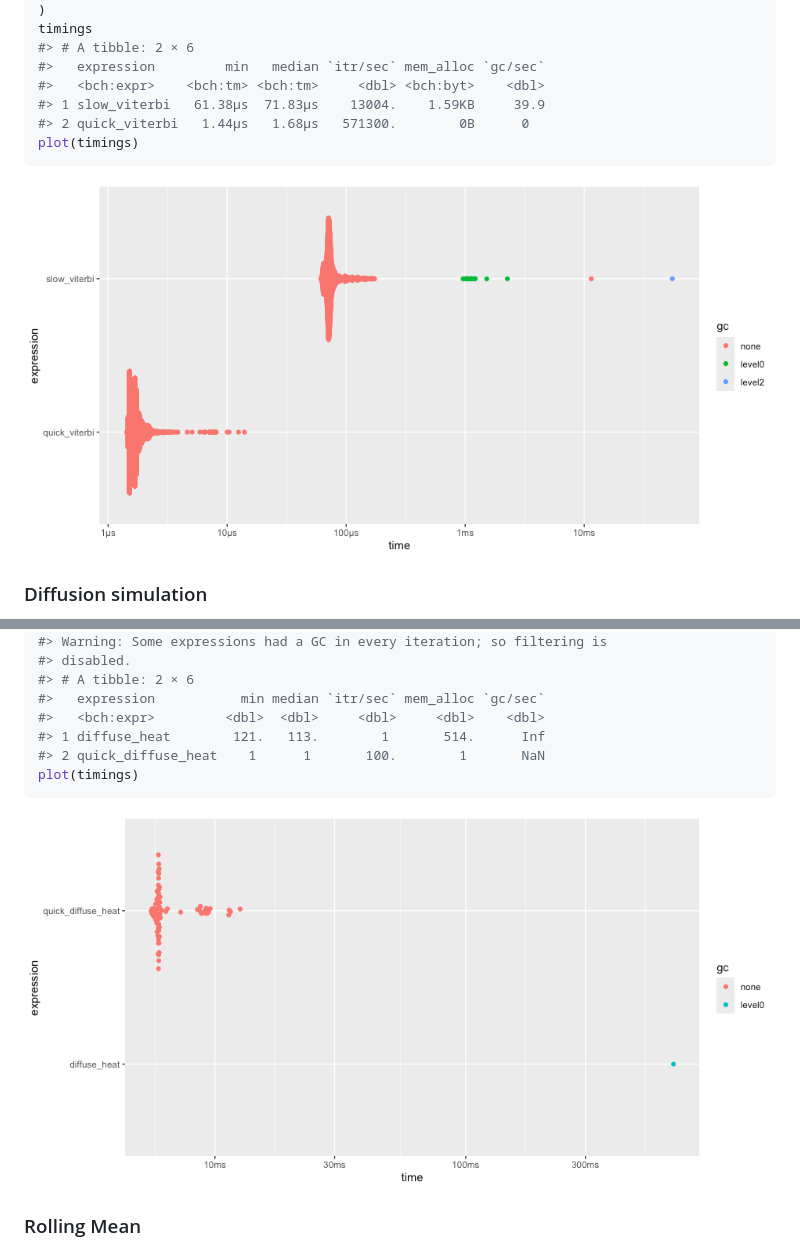
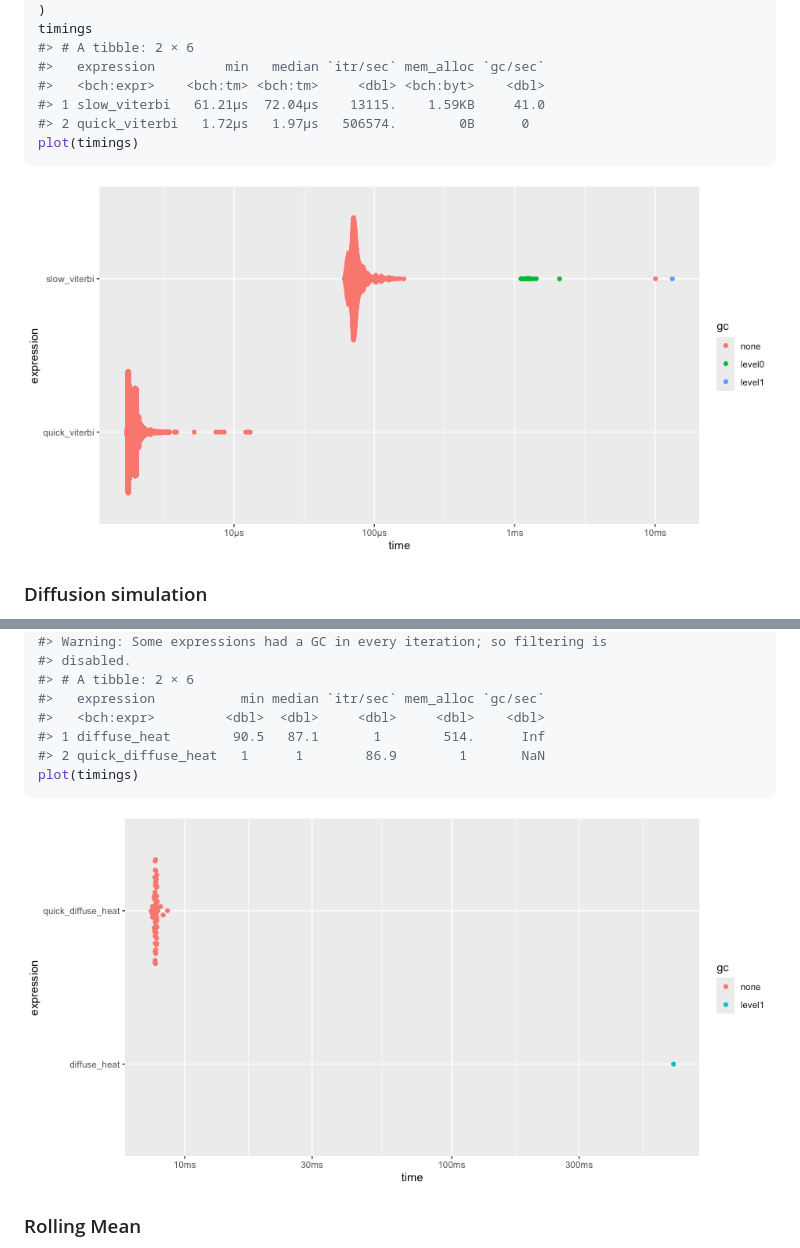
Before and after one commit to t-kalinowski/quickr, a Markdown page: README.md, 2 parts joined by grey strips. GitHub-like rendering; pictures changed too: man/figures/README-unnamed-chunk-6-1.png, man/figures/README-unnamed-chunk-7-1.png.

````diff
--- a/README.md
+++ b/README.md
@@ -282,8 +282,8 @@ timings
 #> # A tibble: 2 × 6
 #>   expression         min   median `itr/sec` mem_alloc `gc/sec`
 #>   <bch:expr>    <bch:tm> <bch:tm>     <dbl> <bch:byt>    <dbl>
-#> 1 slow_viterbi   61.38µs  71.83µs    13004.    1.59KB     39.9
-#> 2 quick_viterbi   1.44µs   1.68µs   571300.        0B      0
+#> 1 slow_viterbi   61.21µs  72.04µs    13115.    1.59KB     41.0
+#> 2 quick_viterbi   1.72µs   1.97µs   506574.        0B      0
 plot(timings)
 ```
 
@@ -367,8 +367,8 @@ summary(timings, relative = TRUE)
 #> # A tibble: 2 × 6
 #>   expression           min median `itr/sec` mem_alloc `gc/sec`
 #>   <bch:expr>         <dbl>  <dbl>     <dbl>     <dbl>    <dbl>
-#> 1 diffuse_heat        121.   113.        1       514.      Inf
-#> 2 quick_diffuse_heat    1      1       100.        1       NaN
+#> 1 diffuse_heat        90.5   87.1       1        514.      Inf
+#> 2 quick_diffuse_heat   1      1        86.9        1       NaN
 plot(timings)
 ```
 
````
Also changed, not shown: other parts of README.md (+6 -6 lines), man/figures/README-unnamed-chunk-3-1.png, man/figures/README-unnamed-chunk-8-1.png.
